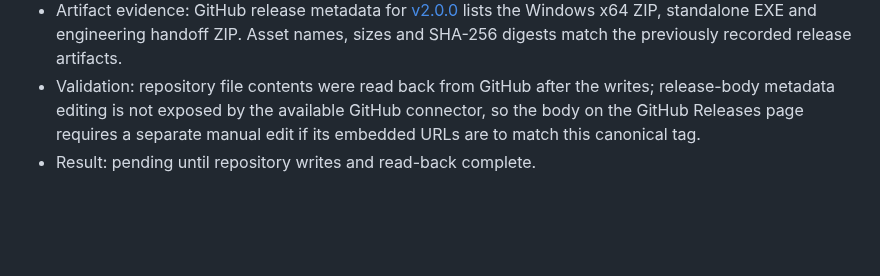
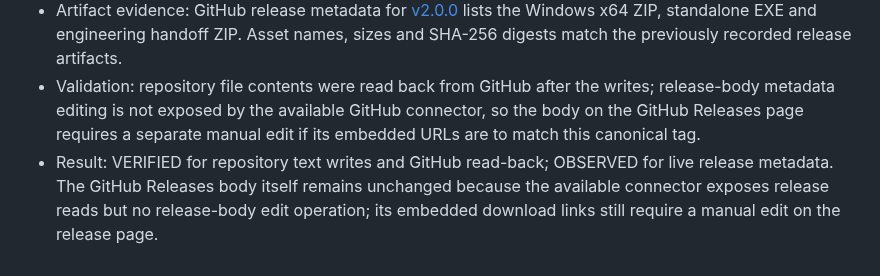
Before and after one commit to Vice13th/Lumenforge, a Markdown page: docs/AGENT_EXECUTION_LEDGER.md, the part around the change. GitHub-like rendering; blank space fills up the shorter version.

Commit message:
docs: record v2.0.0 link reconciliation verification

```diff
--- a/docs/AGENT_EXECUTION_LEDGER.md
+++ b/docs/AGENT_EXECUTION_LEDGER.md
@@ -67,4 +67,4 @@ Do not create repetitive progress entries with no new evidence.
 - Action: updated README, changelog, build guide, publishing guide, master roadmap, release notes, version comparison and repository landing page to use `v2.0.0` as the canonical Windows x64 release link; retained `handoff-2026-10-15` only as a legacy release-history reference where appropriate.
 - Artifact evidence: GitHub release metadata for [v2.0.0](https://github.com/Vice13th/Lumenforge/releases/tag/v2.0.0) lists the Windows x64 ZIP, standalone EXE and engineering handoff ZIP. Asset names, sizes and SHA-256 digests match the previously recorded release artifacts.
 - Validation: repository file contents were read back from GitHub after the writes; release-body metadata editing is not exposed by the available GitHub connector, so the body on the GitHub Releases page requires a separate manual edit if its embedded URLs are to match this canonical tag.
-- Result: pending until repository writes and read-back complete.
+- Result: VERIFIED for repository text writes and GitHub read-back; OBSERVED for live release metadata. The GitHub Releases body itself remains unchanged because the available connector exposes release reads but no release-body edit operation; its embedded download links still require a manual edit on the release page.
```
